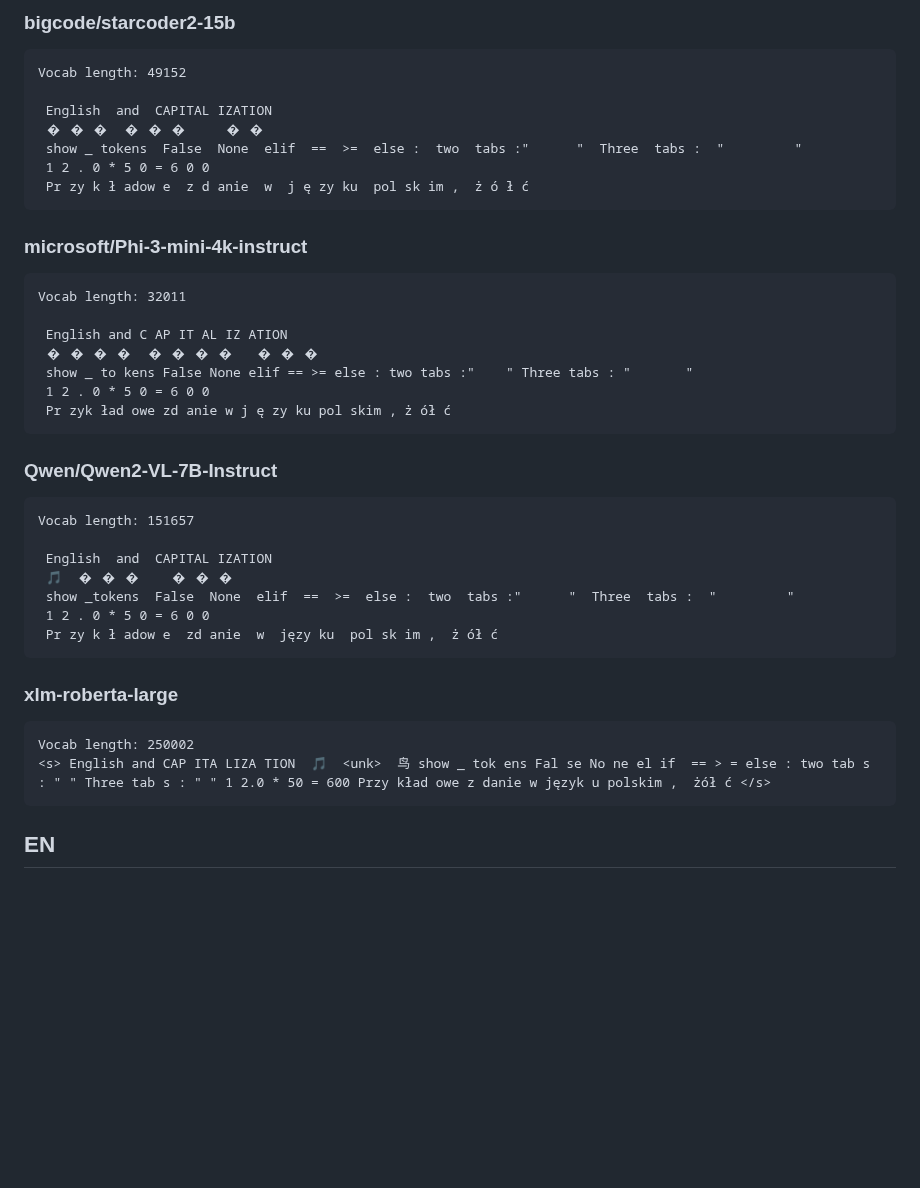
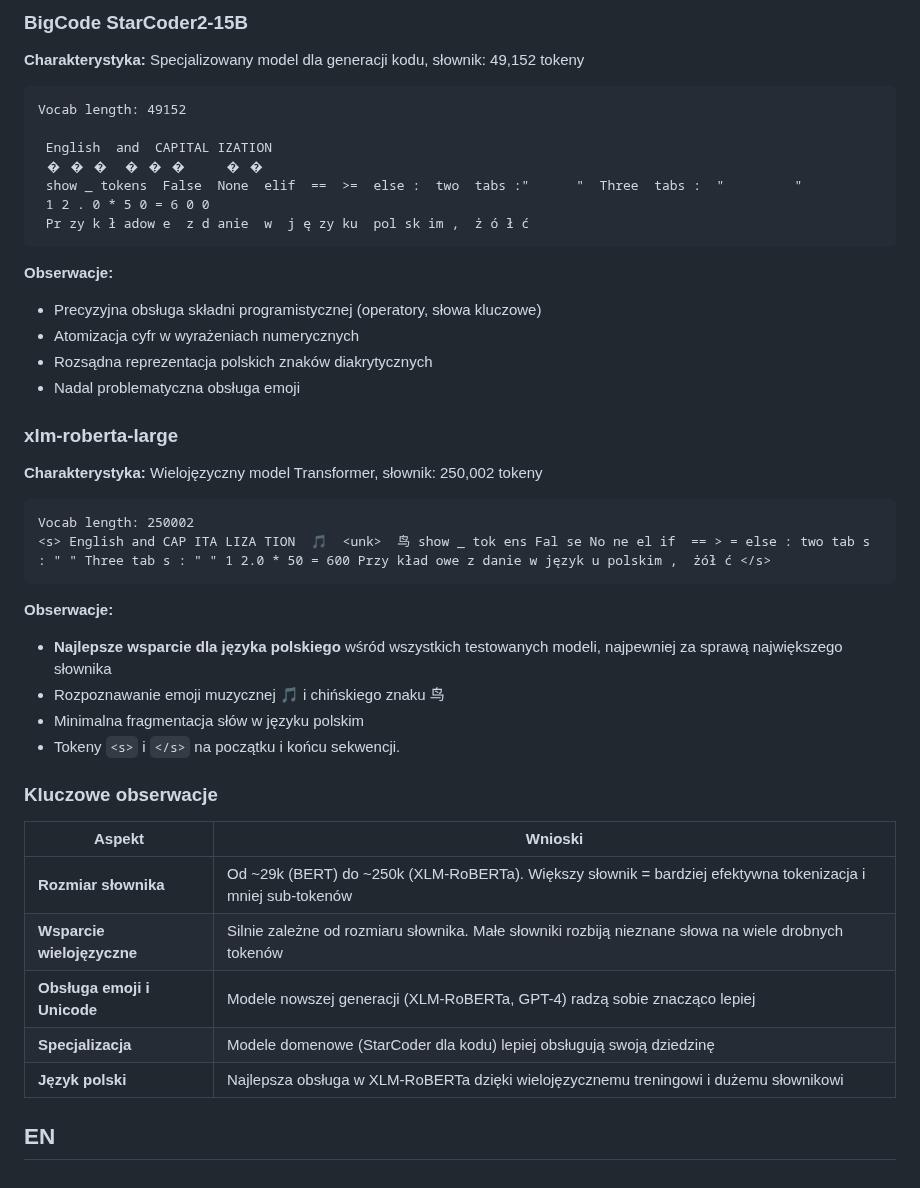
Before and after one commit to mpiotro4/mpiotro-pl, a Markdown page: blog/posts/2025-12-26-playing-with-llm.md, the part around one of its changes. Rendered like a GitHub page; blank space fills up the shorter version.

````diff
--- a/blog/posts/2025-12-26-playing-with-llm.md
+++ b/blog/posts/2025-12-26-playing-with-llm.md
@@ -112,6 +165,7 @@ English and CA PI TAL IZ ATION  <unk>  <unk>  <unk> show _ to ken s Fal s e None
 
-### bigcode/starcoder2-15b
+### BigCode StarCoder2-15B
 
+**Charakterystyka:** Specjalizowany model dla generacji kodu, słownik: 49,152 tokeny
 ```
 Vocab length: 49152
 
@@ -122,35 +176,34 @@ Vocab length: 49152
  Pr zy k ł adow e  z d anie  w  j ę zy ku  pol sk im ,  ż ó ł ć
 ```
 
-### microsoft/Phi-3-mini-4k-instruct
-
-```
-Vocab length: 32011
-
- English and C AP IT AL IZ ATION
- � � � �  � � � �   � � �
- show _ to kens False None elif == >= else : two tabs :"    " Three tabs : "       "
- 1 2 . 0 * 5 0 = 6 0 0
- Pr zyk ład owe zd anie w j ę zy ku pol skim , ż ół ć
-```
-
-### Qwen/Qwen2-VL-7B-Instruct
-
-```
-Vocab length: 151657
-
- English  and  CAPITAL IZATION
- 🎵  � � �    � � �
- show _tokens  False  None  elif  ==  >=  else :  two  tabs :"      "  Three  tabs :  "         "
- 1 2 . 0 * 5 0 = 6 0 0
- Pr zy k ł adow e  zd anie  w  języ ku  pol sk im ,  ż ół ć
-```
+**Obserwacje:**
+- Precyzyjna obsługa składni programistycznej (operatory, słowa kluczowe)
+- Atomizacja cyfr w wyrażeniach numerycznych
+- Rozsądna reprezentacja polskich znaków diakrytycznych
+- Nadal problematyczna obsługa emoji
 
 ### xlm-roberta-large
+**Charakterystyka:** Wielojęzyczny model Transformer, słownik: 250,002 tokeny
 
 ```
 Vocab length: 250002
 <s> English and CAP ITA LIZA TION  🎵  <unk>  鸟 show _ tok ens Fal se No ne el if  == > = else : two tab s : " " Three tab s : " " 1 2.0 * 50 = 600 Przy kład owe z danie w język u polskim ,  żół ć </s>
 ```
+**Obserwacje:**
+- **Najlepsze wsparcie dla języka polskiego** wśród wszystkich testowanych modeli, najpewniej za sprawą największego słownika
+- Rozpoznawanie emoji muzycznej 🎵 i chińskiego znaku 鸟
+- Minimalna fragmentacja słów w języku polskim
+- Tokeny `<s>` i `</s>` na początku i końcu sekwencji.
+
+### Kluczowe obserwacje
+
+| Aspekt | Wnioski |
+|--------|---------|
+| **Rozmiar słownika** | Od ~29k (BERT) do ~250k (XLM-RoBERTa). Większy słownik = bardziej efektywna tokenizacja i mniej sub-tokenów |
+| **Wsparcie wielojęzyczne** | Silnie zależne od rozmiaru słownika. Małe słowniki rozbiją nieznane słowa na wiele drobnych tokenów |
+| **Obsługa emoji i Unicode** | Modele nowszej generacji (XLM-RoBERTa, GPT-4) radzą sobie znacząco lepiej |
+| **Specjalizacja** | Modele domenowe (StarCoder dla kodu) lepiej obsługują swoją dziedzinę |
+| **Język polski** | Najlepsza obsługa w XLM-RoBERTa dzięki wielojęzycznemu treningowi i dużemu słownikowi |
+
 
 ## EN
````
Also changed, not shown: other parts of blog/posts/2025-12-26-playing-with-llm.md (+68 -15 lines).
